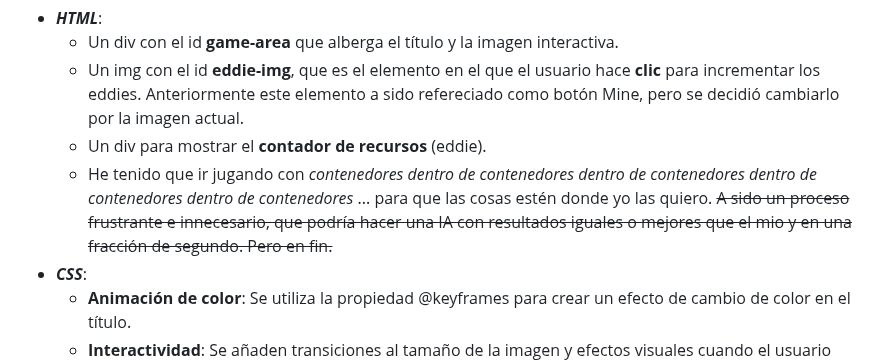
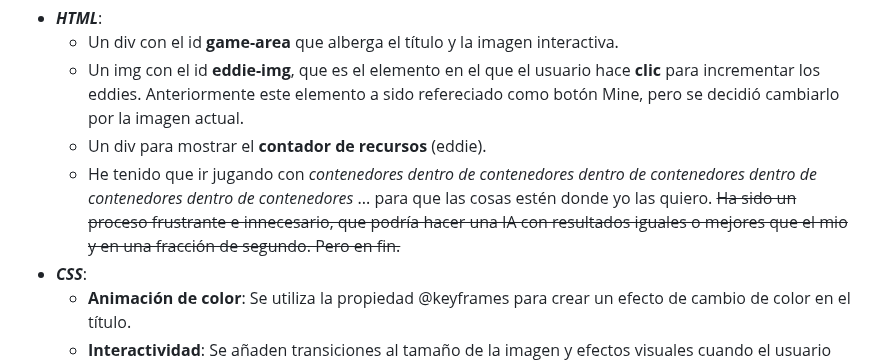
Before and after one commit to GuillermoModesto/neon-light, a Markdown page: README.md, the part around the change. Rendered like a GitHub page.

Commit message:
jajajajaj

```diff
--- a/README.md
+++ b/README.md
@@ -174,7 +174,7 @@ Empecé creando los archivos HTML, CSS y JavaScript con su estructura básica.
   - Un div con el id **game-area** que alberga el título y la imagen interactiva.
   - Un img con el id **eddie-img**, que es el elemento en el que el usuario hace **clic** para incrementar los eddies. Anteriormente este elemento a sido refereciado como botón Mine, pero se decidió cambiarlo por la imagen actual.
   - Un div para mostrar el **contador de recursos** (eddie).
-  - He tenido que ir jugando con _contenedores dentro de contenedores dentro de contenedores dentro de contenedores dentro de contenedores_ ... para que las cosas estén donde yo las quiero. ~~A sido un proceso frustrante e innecesario, que podría hacer una IA con resultados iguales o mejores que el mio y en una fracción de segundo. Pero en fin.~~
+  - He tenido que ir jugando con _contenedores dentro de contenedores dentro de contenedores dentro de contenedores dentro de contenedores_ ... para que las cosas estén donde yo las quiero. ~~Ha sido un proceso frustrante e innecesario, que podría hacer una IA con resultados iguales o mejores que el mio y en una fracción de segundo. Pero en fin.~~
 - **_CSS_**:
   - **Animación de color**: Se utiliza la propiedad @keyframes para crear un efecto de cambio de color en el título.
   - **Interactividad**: Se añaden transiciones al tamaño de la imagen y efectos visuales cuando el usuario hace clic o pasa el ratón sobre la imagen.
```
